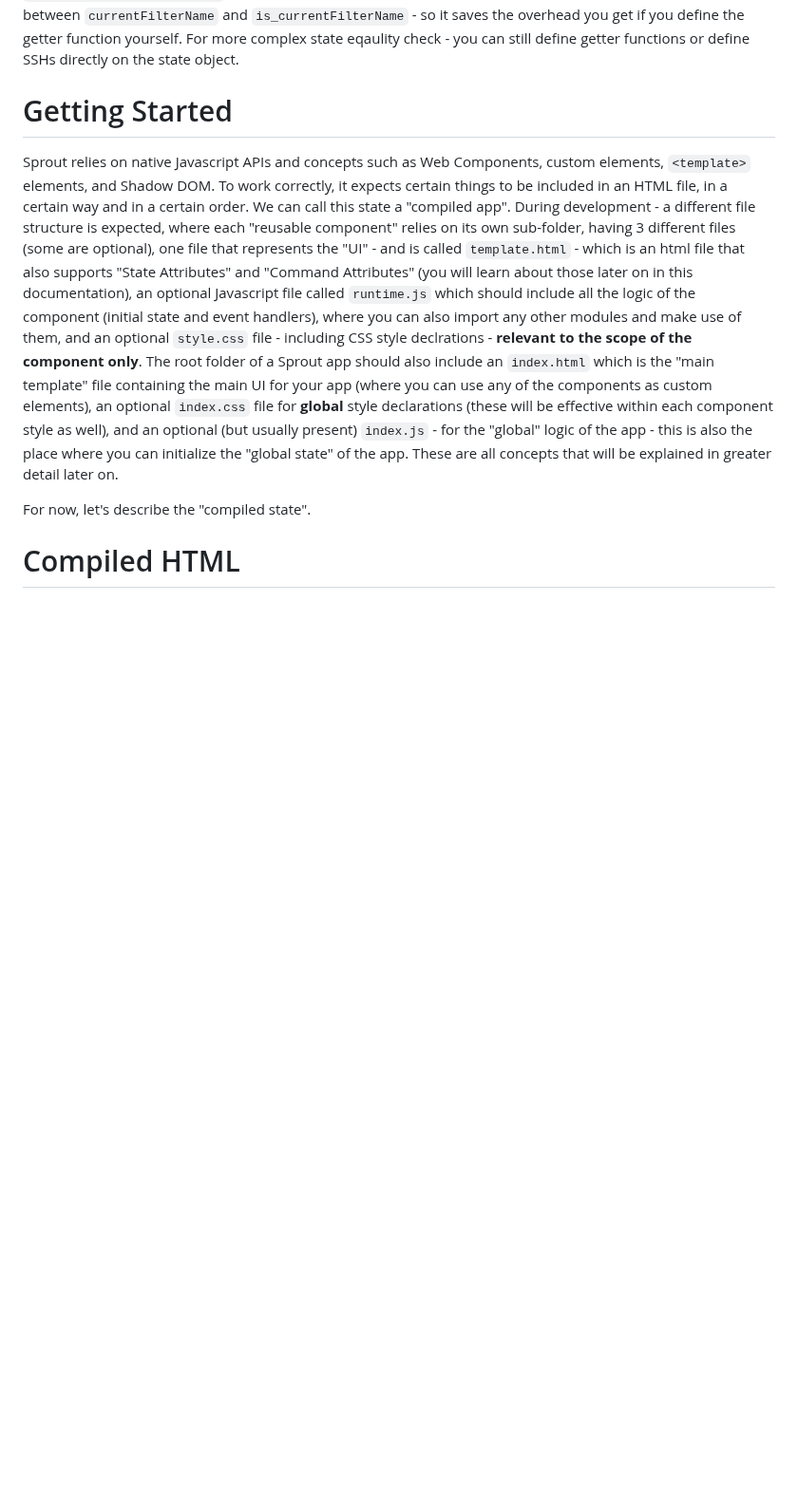
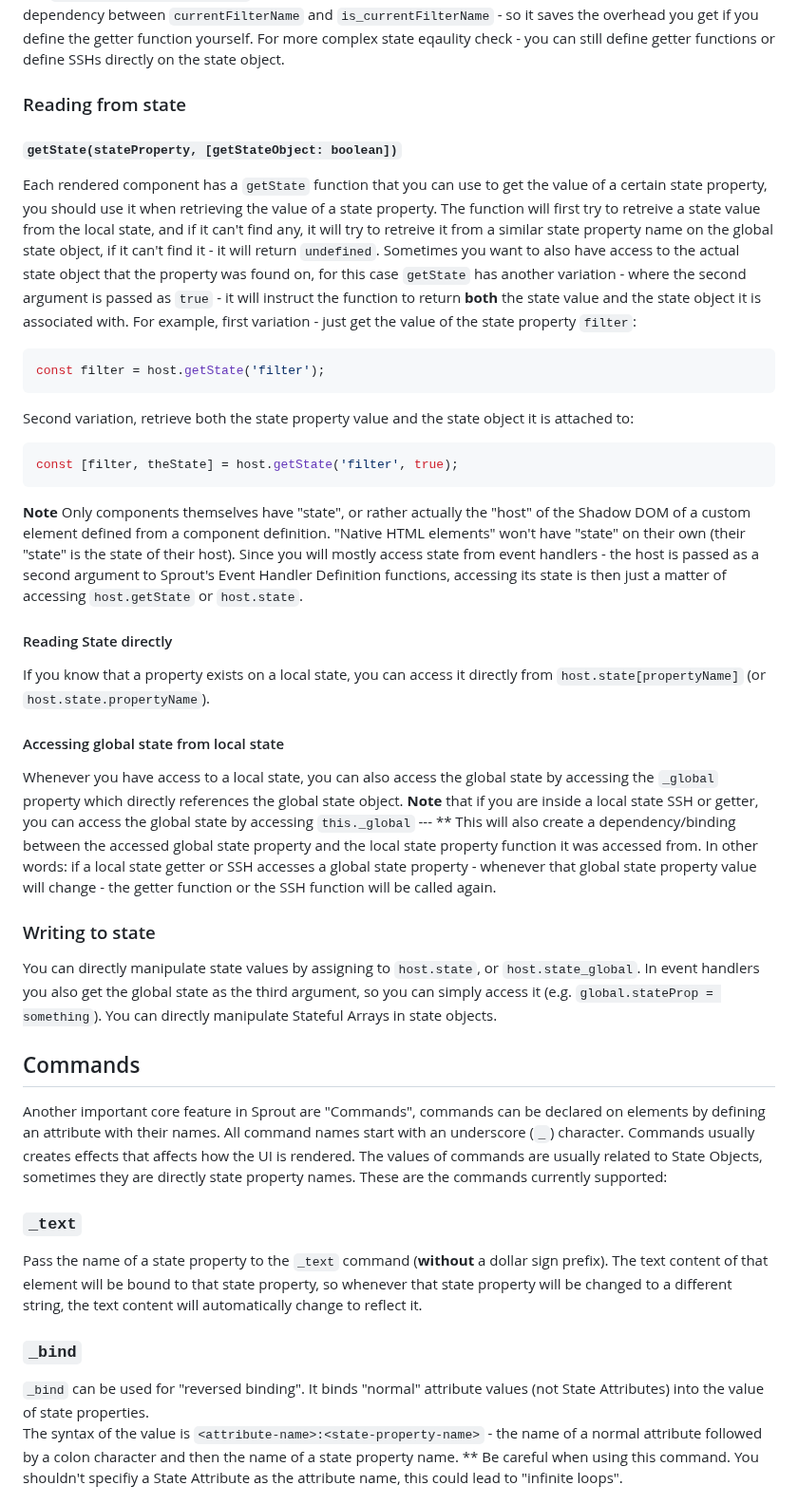
Before and after one commit to yuval-a/Sprout, a Markdown page: readme.MD, the part around one of its changes. Shown at 95% size. Drawn GitHub-style; blank space fills up the shorter version.

````diff
--- a/readme.MD
+++ b/readme.MD
@@ -94,12 +95,44 @@ Using this syntax is a "shortcut" in a way - "syntactic sugar" - as it will actu
 It will also auto define the dependency between `currentFilterName` and `is_currentFilterName` - so it saves the overhead you get if you define the getter function yourself.
 For more complex state eqaulity check - you can still define getter functions or define SSHs directly on the state object.
 
-# Getting Started
-Sprout relies on native Javascript APIs and concepts such as Web Components, custom elements, `<template>` elements, and Shadow DOM.
-To work correctly, it expects certain things to be included in an HTML file, in a certain way and in a certain order. We can call this state a "compiled app". During development - a different file structure is expected, where each "reusable component" relies on its own sub-folder, having 3 different files (some are optional), one file that represents the "UI" - and is called `template.html` - which is an html file that also supports "State Attributes" and "Command Attributes" (you will learn about those later on in this documentation), an optional Javascript file called `runtime.js` which should include all the logic of the component (initial state and event handlers), where you can also import any other modules and make use of them, and an optional `style.css` file - including CSS style declrations - **relevant to the scope of the component only**.
-The root folder of a Sprout app should also include an `index.html` which is the "main template" file containing the main UI for your app (where you can use any of the components as custom elements), an optional `index.css` file for **global** style declarations (these will be effective within each component style as well), and an optional (but usually present) `index.js` - for the "global" logic of the app - this is also the place where you can initialize the "global state" of the app.
-These are all concepts that will be explained in greater detail later on.
+### Reading from state
+#### `getState(stateProperty, [getStateObject: boolean])`
+Each rendered component has a `getState` function that you can use to get the value of a certain state property, you should use it when retrieving the value of a state property.
+The function will first try to retreive a state value from the local state, and if it can't find any, it will try to retreive it from a similar state property name on the global state object, if it can't find it - it will return `undefined`.
+Sometimes you want to also have access to the actual state object that the property was found on, for this case `getState` has another variation - where the second argument is passed as `true` - it will instruct the function to return **both** the state value and the state object it is associated with.
+For example, first variation - just get the value of the state property `filter`:
 
-For now, let's describe the "compiled state".
+```javascript
+const filter = host.getState('filter');
+```
 
-# Compiled HTML
+Second variation, retrieve both the state property value and the state object it is attached to:
+```javascript
+const [filter, theState] = host.getState('filter', true);
+```
+
+**Note** Only components themselves have "state", or rather actually the "host" of the Shadow DOM of a custom element defined from a component definition. "Native HTML elements" won't have "state" on their own (their "state" is the state of their host).
+Since you will mostly access state from event handlers - the host is passed as a second argument to Sprout's Event Handler Definition functions, accessing its state is then just a matter of accessing `host.getState` or `host.state`.
+
+#### Reading State directly
+If you know that a property exists on a local state, you can access it directly from `host.state[propertyName]` (or `host.state.propertyName`).
+#### Accessing global state from local state
+Whenever you have access to a local state, you can also access the global state by accessing the `_global` property which directly references the global state object.
+**Note** that if you are inside a local state SSH or getter, you can access the global state by accessing `this._global` --- ** This will also create a dependency/binding between the accessed global state property and the local state property function it was accessed from. In other words: if a local state getter or SSH accesses a global state property - whenever that global state property value will change - the getter function or the SSH function will be called again.
+
+### Writing to state
+You can directly manipulate state values by assigning to `host.state`, or `host.state_global`. In event handlers you also get the global state as the third argument, so you can simply access it (e.g. `global.stateProp = something`).
+You can directly manipulate Stateful Arrays in state objects.
+
+## Commands
+Another important core feature in Sprout are "Commands", commands can be declared on elements by defining an attribute with their names. All command names start with an underscore (`_`) character. Commands usually creates effects that affects how the UI is rendered. The values of commands are usually related to State Objects, sometimes they are directly state property names.
+These are the commands currently supported:
+
+### `_text`
+Pass the name of a state property to the `_text` command (**without** a dollar sign prefix). The text content of that element will be bound to that state property, so whenever that state property will be changed to a different string, the text content will automatically change to reflect it.
+
+### `_bind`
+`_bind` can be used for "reversed binding". It binds "normal" attribute values (not State Attributes) into the value of state properties. <br>
+The syntax of the value is `<attribute-name>:<state-property-name>` - the name of a normal attribute followed by a colon character and then the name of a state property name.
+** Be careful when using this command. You shouldn't specifiy a State Attribute as the attribute name, this could lead to "infinite loops".
+
````
Also changed, not shown: other parts of readme.MD (+24 -11 lines).
